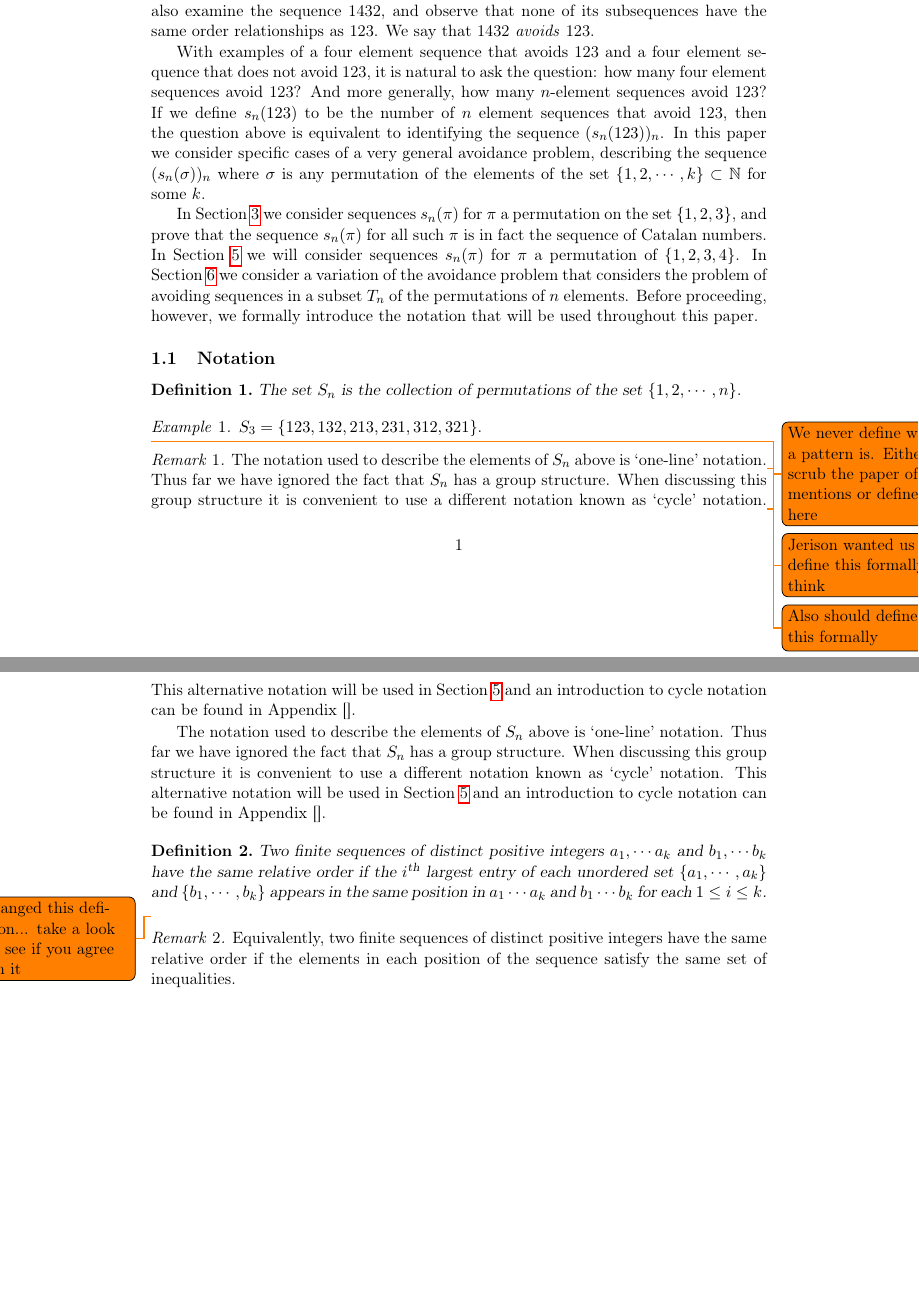
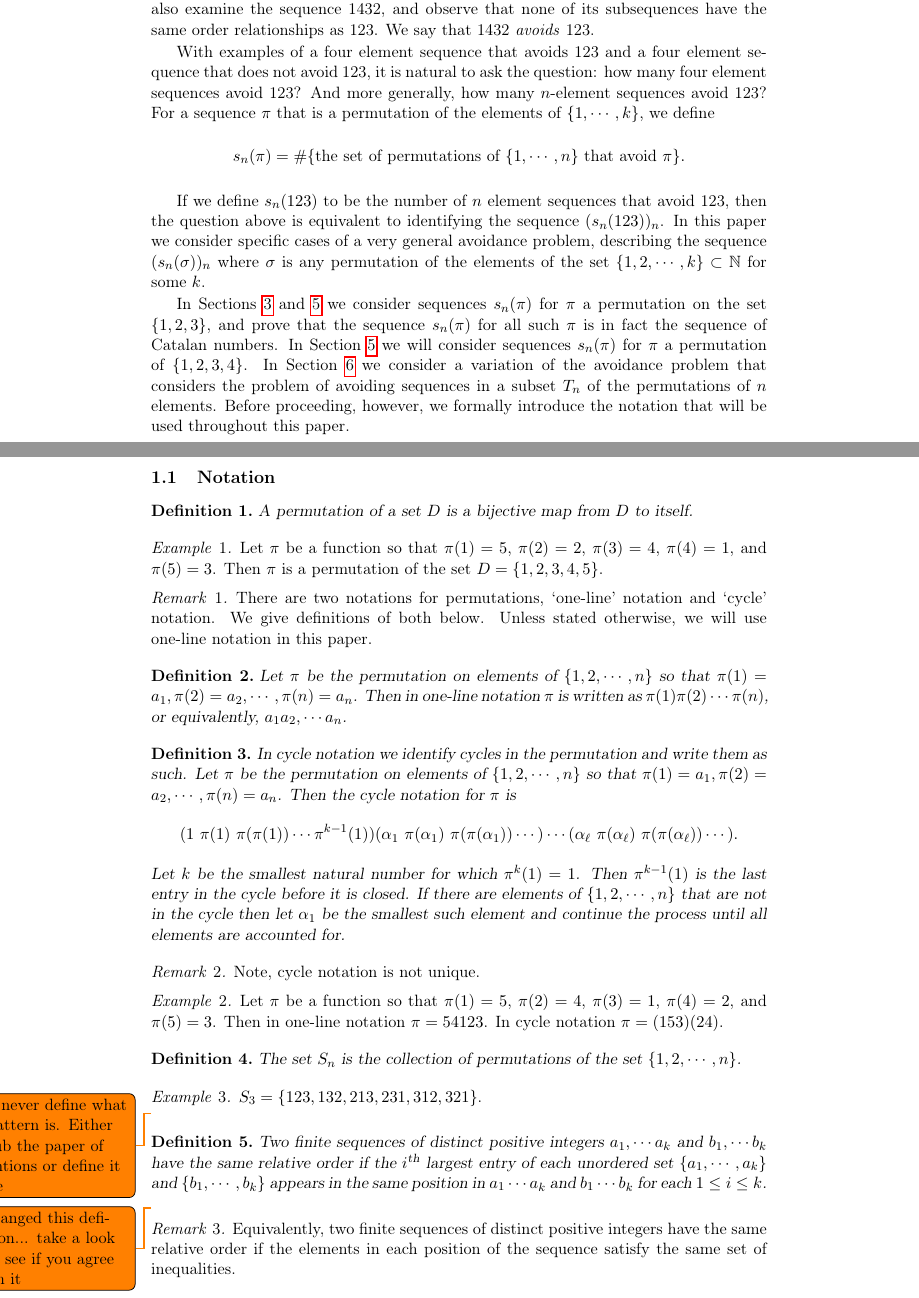
Before and after one commit to deepakn94/projects, a LaTeX document (project2/paper/paper.tex): two parts of pages 1 and 2 of 14 before the commit and two parts of pages 1 and 2 of 15 after it, joined at a grey line, cut so that both start at the same text, the shorter picture padded with empty space. Compiled offline with pdfLaTeX.

Commit message:
edits to introduction

```diff
--- a/project2/paper/paper.tex
+++ b/project2/paper/paper.tex
@@ -79,12 +79,48 @@
 \section{Introduction}
 In this paper we investigate pattern avoidance in finite sequences of natural numbers. We begin with an example: consider the sequences 123 and 1324. Note the order relationships of the elements of 123: we have $1< 2 < 3$. Notice in addition that there is an ordered subsequence of 1324 that follows the same general pattern, namely 124. In this situation we say that the sequence 1324 \emph{does not avoid the pattern 123}. We can also examine the sequence 1432, and observe that none of its subsequences have the same order relationships as 123. We say that 1432 \emph{avoids} 123.
 
-With examples of a four element sequence that avoids 123 and a four element sequence that does not avoid 123, it is natural to ask the question: how many four element sequences avoid 123? And more generally, how many $n$-element sequences avoid 123? If we define $s_n(123)$ to be the number of $n$ element sequences that avoid 123, then the question above is equivalent to identifying the sequence $(s_n(123))_n$. In this paper we consider specific cases of a very general avoidance problem, describing the sequence $(s_n(\sigma))_n$ where $\sigma$ is any permutation of the elements of the set $\{1,2,\cdots, k\}\subset\mathbb{N}$ for some $k$.
+With examples of a four element sequence that avoids 123 and a four element sequence that does not avoid 123, it is natural to ask the question: how many four element sequences avoid 123? And more generally, how many $n$-element sequences avoid 123? For a sequence $\pi$ that is a permutation of the elements of $\{1,\cdots,k\}$, we define
+$$
+s_n(\pi)=\#\{\text{the set of permutations of $\{1,\cdots, n\}$ that avoid $\pi$}\}.
+$$
 
-In Section \ref{S3} we consider sequences $s_n(\pi)$ for $\pi$ a permutation on the set $\{1,2,3\}$, and prove that the sequence $s_n(\pi)$ for all such $\pi$ is in fact the sequence of Catalan numbers. In Section \ref{S4} we will consider sequences $s_n(\pi)$ for $\pi$ a permutation of $\{1,2,3,4\}$. In Section \ref{Tn} we consider a variation of the avoidance problem that considers the problem of avoiding sequences in a subset $T_n$ of the permutations of $n$ elements. Before proceeding, however, we formally introduce the notation that will be used throughout this paper.
+
+If we define $s_n(123)$ to be the number of $n$ element sequences that avoid 123, then the question above is equivalent to identifying the sequence $(s_n(123))_n$. In this paper we consider specific cases of a very general avoidance problem, describing the sequence $(s_n(\sigma))_n$ where $\sigma$ is any permutation of the elements of the set $\{1,2,\cdots, k\}\subset\mathbb{N}$ for some $k$.
+
+In Sections \ref{S3} and \ref{S4} we consider sequences $s_n(\pi)$ for $\pi$ a permutation on the set $\{1,2,3\}$, and prove that the sequence $s_n(\pi)$ for all such $\pi$ is in fact the sequence of Catalan numbers. In Section \ref{S4} we will consider sequences $s_n(\pi)$ for $\pi$ a permutation of $\{1,2,3,4\}$. In Section \ref{Tn} we consider a variation of the avoidance problem that considers the problem of avoiding sequences in a subset $T_n$ of the permutations of $n$ elements. Before proceeding, however, we formally introduce the notation that will be used throughout this paper.
 
 
 \subsection{Notation}
+
+\begin{definition}
+A permutation of a set $D$ is a bijective map from $D$ to itself.
+\end{definition}
+
+\begin{example}
+Let $\pi$ be a function so that $\pi(1)=5$, $\pi(2)=2$, $\pi(3)=4$, $\pi(4)=1$, and $\pi(5)=3$. Then $\pi$ is a permutation of the set $D=\{1,2,3,4,5\}$.
+\end{example}
+
+\begin{remark}
+There are two notations for permutations, `one-line' notation and `cycle' notation. We give definitions of both below. Unless stated otherwise, we will use one-line notation in this paper.
+\end{remark}
+
+\begin{definition}
+Let $\pi$ be the permutation on elements of $\{1,2,\cdots, n\}$ so that $\pi(1)=a_1, \pi(2)=a_2,\cdots, \pi(n)=a_n$. Then in one-line notation $\pi$ is written as $\pi(1)\pi(2)\cdots\pi(n)$, or equivalently, $a_1a_2,\cdots a_n$.
+\end{definition}
+
+
+\begin{definition}
+In cycle notation we identify cycles in the permutation and write them as such. Let $\pi$ be the permutation on elements of $\{1,2,\cdots, n\}$ so that $\pi(1)=a_1, \pi(2)=a_2,\cdots, \pi(n)=a_n$. Then the cycle notation for $\pi$ is $$(1 \ \pi(1) \ \pi(\pi(1)) \cdots \pi^{k-1}(1))(\alpha_1 \ \pi(\alpha_1) \ \pi(\pi(\alpha_1)) \cdots)\cdots(\alpha_\ell \ \pi(\alpha_\ell) \ \pi(\pi(\alpha_\ell)) \cdots).$$ Let $k$ be the smallest natural number for which $\pi^k(1)=1$. Then $\pi^{k-1}(1)$ is the last entry in the cycle before it is closed. If there are elements of $\{1,2,\cdots, n\}$ that are not in the cycle then let $\alpha_1$ be the smallest such element and continue the process until all elements are accounted for.
+\end{definition}
+
+\begin{remark}
+Note, cycle notation is not unique.
+\end{remark}
+
+\begin{example}
+Let $\pi$ be a function so that $\pi(1)=5$, $\pi(2)=4$, $\pi(3)=1$, $\pi(4)=2$, and $\pi(5)=3$. Then in one-line notation $\pi=54123$. In cycle notation $\pi=(153)(24)$.
+\end{example}
+
 
 \begin{definition}
 The set $S_n$ is the collection of permutations of the set $\{1,2,\cdots, n\}$.
@@ -96,11 +132,15 @@ $S_3=\{123,132,213,231,312,321\}$.
 
 \todo{We never define what a pattern is. Either scrub the paper of mentions or define it here}
 
-\begin{remark}
-The notation used to describe the elements of $S_n$ above is `one-line' notation.\todo{Jerison wanted us to define this formally, I think} Thus far we have ignored the fact that $S_n$ has a group structure. When discussing this group structure it is convenient to use a different notation known as `cycle' notation.\todo{Also should define this formally} This alternative notation will be used in Section \ref{S4} and an introduction to cycle notation can be found in Appendix [].
 
-The notation used to describe the elements of $S_n$ above is `one-line' notation. Thus far we have ignored the fact that $S_n$ has a group structure. When discussing this group structure it is convenient to use a different notation known as `cycle' notation. This alternative notation will be used in Section \ref{S4} and an introduction to cycle notation can be found in Appendix [].
-\end{remark}
+
+
+
+
+%Let $S_n$ be the set of permutations of $\{1,\cdots, n\}$. There are two conventions commonly used to write elements of $S_n$. The first is $\emph{one-line}$ notation where permutations in $S_n$ are written explicitly, e.g. 43215 is a permutation of $\{1,2,3,4,5\}$ in $S_5$.
+
+%The second is \emph{cycle notation}, where a cycle $(a_1\cdots a_n)\in S_n$ with $1\le a_i\le n$ acts on a sequence by sending $a_1\mapsto a_2$, $a_2\mapsto a_3$, $\cdots$, $a_n\mapsto a_1$. For example, the cycle $(14)(23)$ sends $12345$ to $43215$.
+
 
 \begin{definition}
 Two finite sequences of distinct positive integers $a_1,\cdots a_k$ and $b_1,\cdots b_k$ have the same relative order if the $i^\text{th}$ largest entry of each unordered set $\{a_1,\cdots,a_k\}$ and $\{b_1,\cdots, b_k\}$ appears in the same position in $a_1\cdots a_k$ and $b_1\cdots b_k$ for each $1\le i\le k$.
```
Also changed, not shown: project2/paper/paper.pdf (deleted), project2/paper/paper.tex (5 more changed lines).
